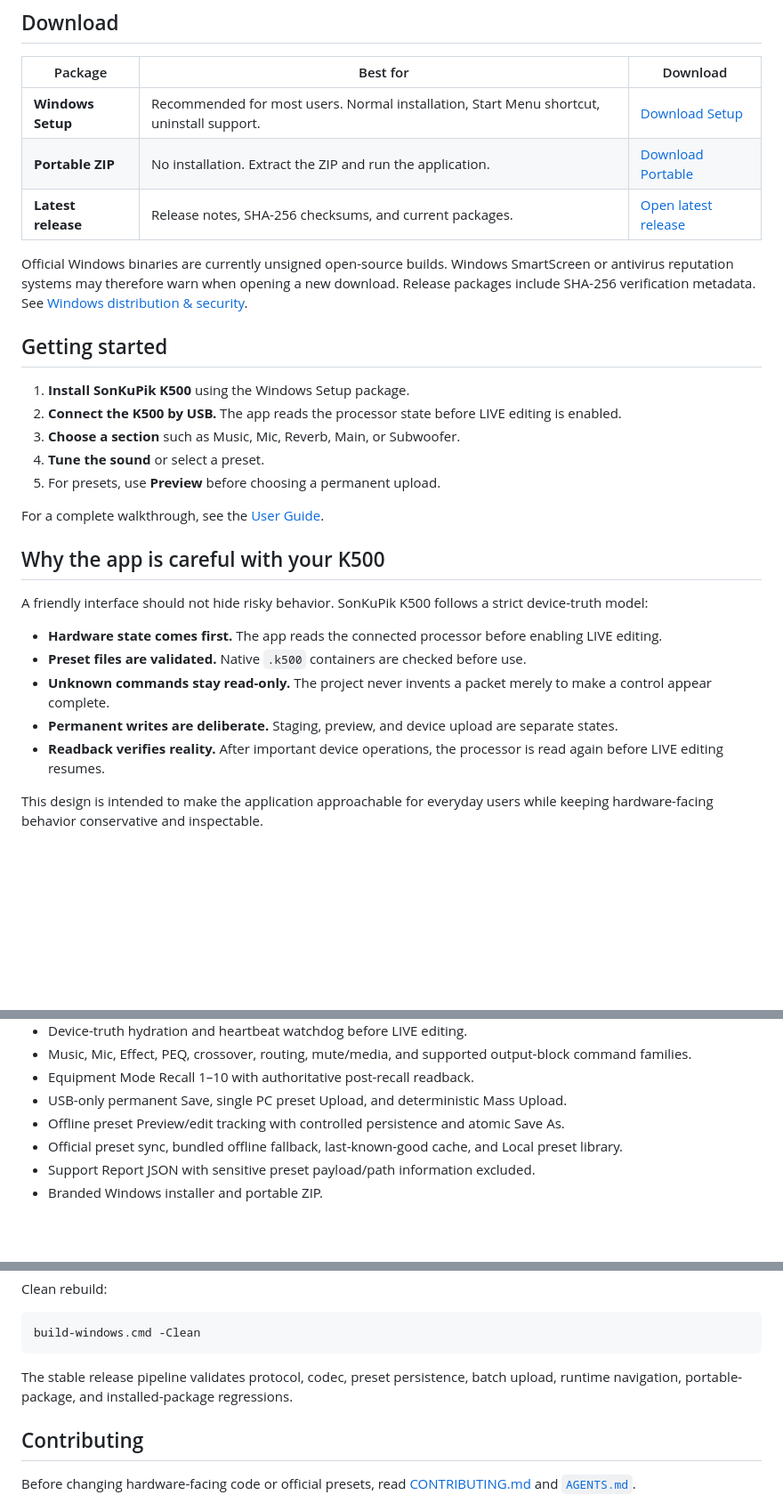
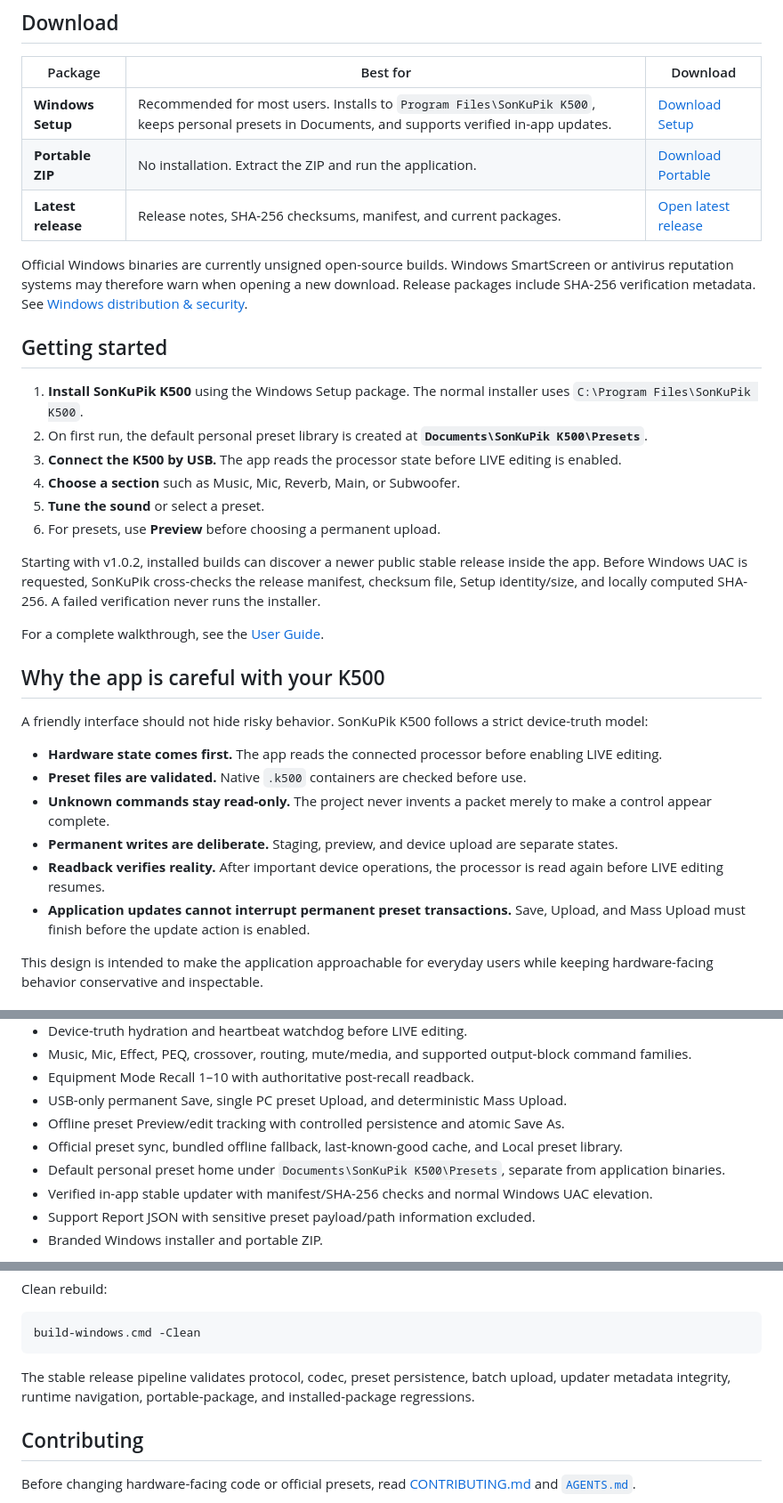
Before and after one commit to masarray/k500, a Markdown page: README.md, 3 parts joined by grey strips. Shown at 89% size. Drawn GitHub-style; blank space fills up the shorter version.

Commit message:
docs(release): point downloads and workflow to v1.0.2

````diff
--- a/README.md
+++ b/README.md
@@ -87,19 +89,22 @@ More screenshots are available in [`assets/k500 screenshot`](assets/k500%20scree
 
 | Package | Best for | Download |
 |---|---|---|
-| **Windows Setup** | Recommended for most users. Normal installation, Start Menu shortcut, uninstall support. | [Download Setup](https://github.com/masarray/k500/releases/download/v1.0.0/SonKuPik-K500-v1.0.0-Windows-Setup.exe) |
-| **Portable ZIP** | No installation. Extract the ZIP and run the application. | [Download Portable](https://github.com/masarray/k500/releases/download/v1.0.0/SonKuPik-K500-v1.0.0-Windows-Portable.zip) |
-| **Latest release** | Release notes, SHA-256 checksums, and current packages. | [Open latest release](https://github.com/masarray/k500/releases/latest) |
+| **Windows Setup** | Recommended for most users. Installs to `Program Files\SonKuPik K500`, keeps personal presets in Documents, and supports verified in-app updates. | [Download Setup](https://github.com/masarray/k500/releases/download/v1.0.2/SonKuPik-K500-v1.0.2-Windows-Setup.exe) |
+| **Portable ZIP** | No installation. Extract the ZIP and run the application. | [Download Portable](https://github.com/masarray/k500/releases/download/v1.0.2/SonKuPik-K500-v1.0.2-Windows-Portable.zip) |
+| **Latest release** | Release notes, SHA-256 checksums, manifest, and current packages. | [Open latest release](https://github.com/masarray/k500/releases/latest) |
 
 Official Windows binaries are currently unsigned open-source builds. Windows SmartScreen or antivirus reputation systems may therefore warn when opening a new download. Release packages include SHA-256 verification metadata. See [Windows distribution & security](docs/WINDOWS_DISTRIBUTION_SECURITY.md).
 
 ## Getting started
 
-1. **Install SonKuPik K500** using the Windows Setup package.
-2. **Connect the K500 by USB.** The app reads the processor state before LIVE editing is enabled.
-3. **Choose a section** such as Music, Mic, Reverb, Main, or Subwoofer.
-4. **Tune the sound** or select a preset.
-5. For presets, use **Preview** before choosing a permanent upload.
+1. **Install SonKuPik K500** using the Windows Setup package. The normal installer uses `C:\Program Files\SonKuPik K500`.
+2. On first run, the default personal preset library is created at **`Documents\SonKuPik K500\Presets`**.
+3. **Connect the K500 by USB.** The app reads the processor state before LIVE editing is enabled.
+4. **Choose a section** such as Music, Mic, Reverb, Main, or Subwoofer.
+5. **Tune the sound** or select a preset.
+6. For presets, use **Preview** before choosing a permanent upload.
+
+Starting with v1.0.2, installed builds can discover a newer public stable release inside the app. Before Windows UAC is requested, SonKuPik cross-checks the release manifest, checksum file, Setup identity/size, and locally computed SHA-256. A failed verification never runs the installer.
 
 For a complete walkthrough, see the [User Guide](docs/USER_GUIDE.md).
 
@@ -112,6 +117,7 @@ A friendly interface should not hide risky behavior. SonKuPik K500 follows a str
 - **Unknown commands stay read-only.** The project never invents a packet merely to make a control appear complete.
 - **Permanent writes are deliberate.** Staging, preview, and device upload are separate states.
 - **Readback verifies reality.** After important device operations, the processor is read again before LIVE editing resumes.
+- **Application updates cannot interrupt permanent preset transactions.** Save, Upload, and Mass Upload must finish before the update action is enabled.
 
 This design is intended to make the application approachable for everyday users while keeping hardware-facing behavior conservative and inspectable.
 
@@ -142,6 +148,8 @@ Official downloads must pass K500 file validation before replacing the last-know
 - USB-only permanent Save, single PC preset Upload, and deterministic Mass Upload.
 - Offline preset Preview/edit tracking with controlled persistence and atomic Save As.
 - Official preset sync, bundled offline fallback, last-known-good cache, and Local preset library.
+- Default personal preset home under `Documents\SonKuPik K500\Presets`, separate from application binaries.
+- Verified in-app stable updater with manifest/SHA-256 checks and normal Windows UAC elevation.
 - Support Report JSON with sensitive preset payload/path information excluded.
 - Branded Windows installer and portable ZIP.
 
@@ -257,7 +265,7 @@ Clean rebuild:
 build-windows.cmd -Clean
 ```
 
-The stable release pipeline validates protocol, codec, preset persistence, batch upload, runtime navigation, portable-package, and installed-package regressions.
+The stable release pipeline validates protocol, codec, preset persistence, batch upload, updater metadata integrity, runtime navigation, portable-package, and installed-package regressions.
 
 ## Contributing
 
````
Also changed, not shown: other parts of README.md (+2 -0 lines).
